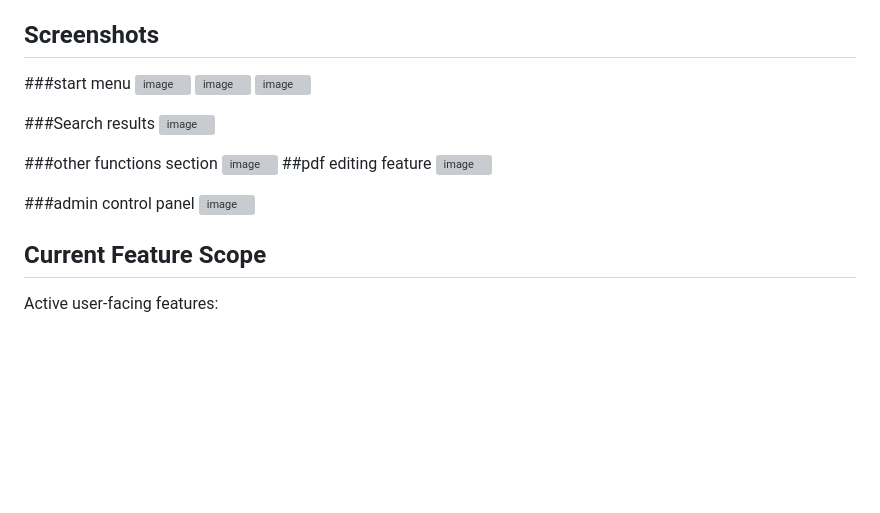
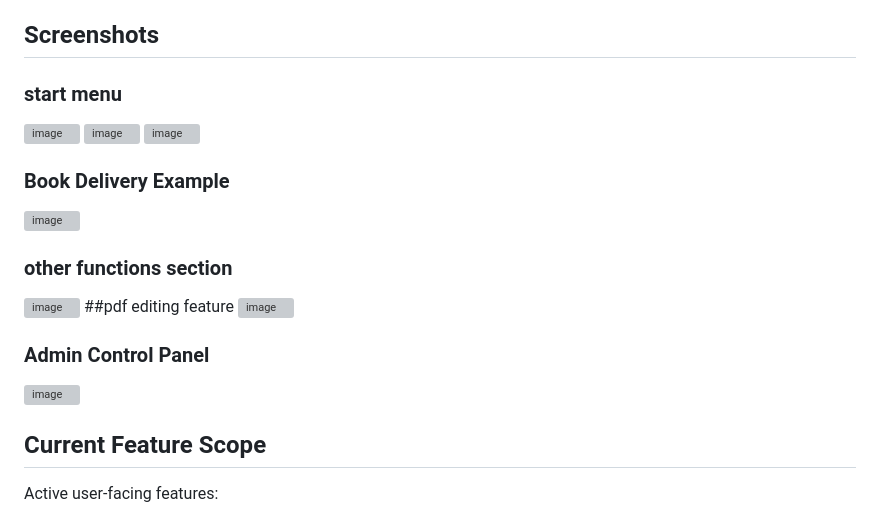
Before and after one commit to muhammadaliAbdullayevv/pdf-audio-kitoblar-bot, a Markdown page: README.md, the part around the change. Drawn GitHub-style; blank space fills up the shorter version; grey boxes are pictures that could not be loaded.

```diff
--- a/README.md
+++ b/README.md
@@ -13,7 +13,7 @@ Telegram bot backend for a digital library focused on:
 
 ## Screenshots
 
-###start menu
+### start menu
 <img width="472" height="1054" alt="image" src="https://github.com/user-attachments/assets/048ccb76-45c4-4e8f-823b-024f25d068cb" />
 <img width="472" height="1054" alt="image" src="https://github.com/user-attachments/assets/d87ab4e4-8ef7-474e-8645-040e48a41373" />
 <img width="472" height="1054" alt="image" src="https://github.com/user-attachments/assets/161dd8af-b52d-4530-9eeb-85e286b115d8" />
@@ -21,19 +21,19 @@ Telegram bot backend for a digital library focused on:
 
 
 
-###Search results
+### Book Delivery Example
 <img width="472" height="1054" alt="image" src="https://github.com/user-attachments/assets/e18974b1-ebbd-44bb-8089-3224b7703323" />
 
 
 
-###other functions section
+### other functions section
 <img width="472" height="1054" alt="image" src="https://github.com/user-attachments/assets/0400cba7-6df3-435e-98b5-3a9c860cb543" />
 ##pdf editing feature
 <img width="472" height="1054" alt="image" src="https://github.com/user-attachments/assets/c9051d29-6836-4c0a-9f94-fa59959b5c7d" />
 
 
 
-###admin control panel
+### Admin Control Panel
 <img width="472" height="1054" alt="image" src="https://github.com/user-attachments/assets/14e3be35-c68f-4082-954a-6b0baec91f85" />
 
 
```
